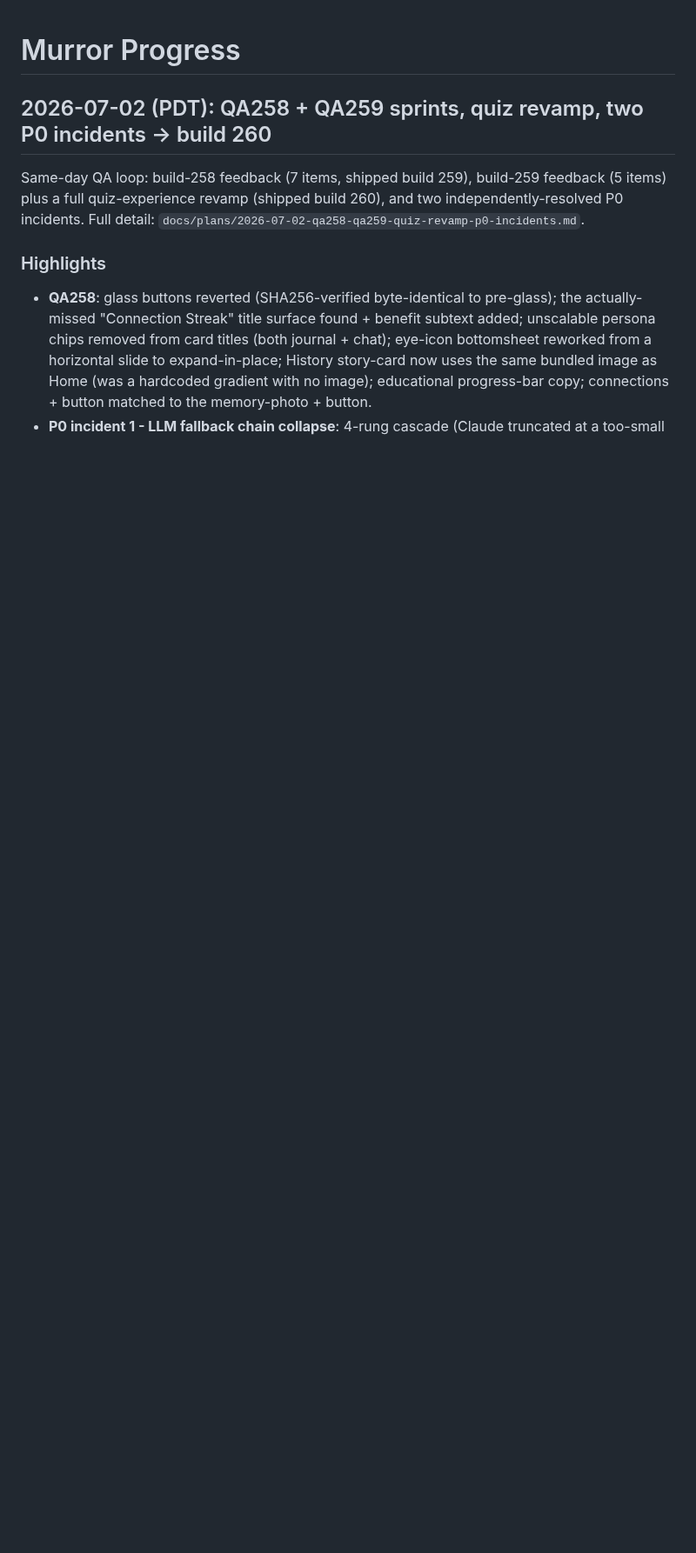
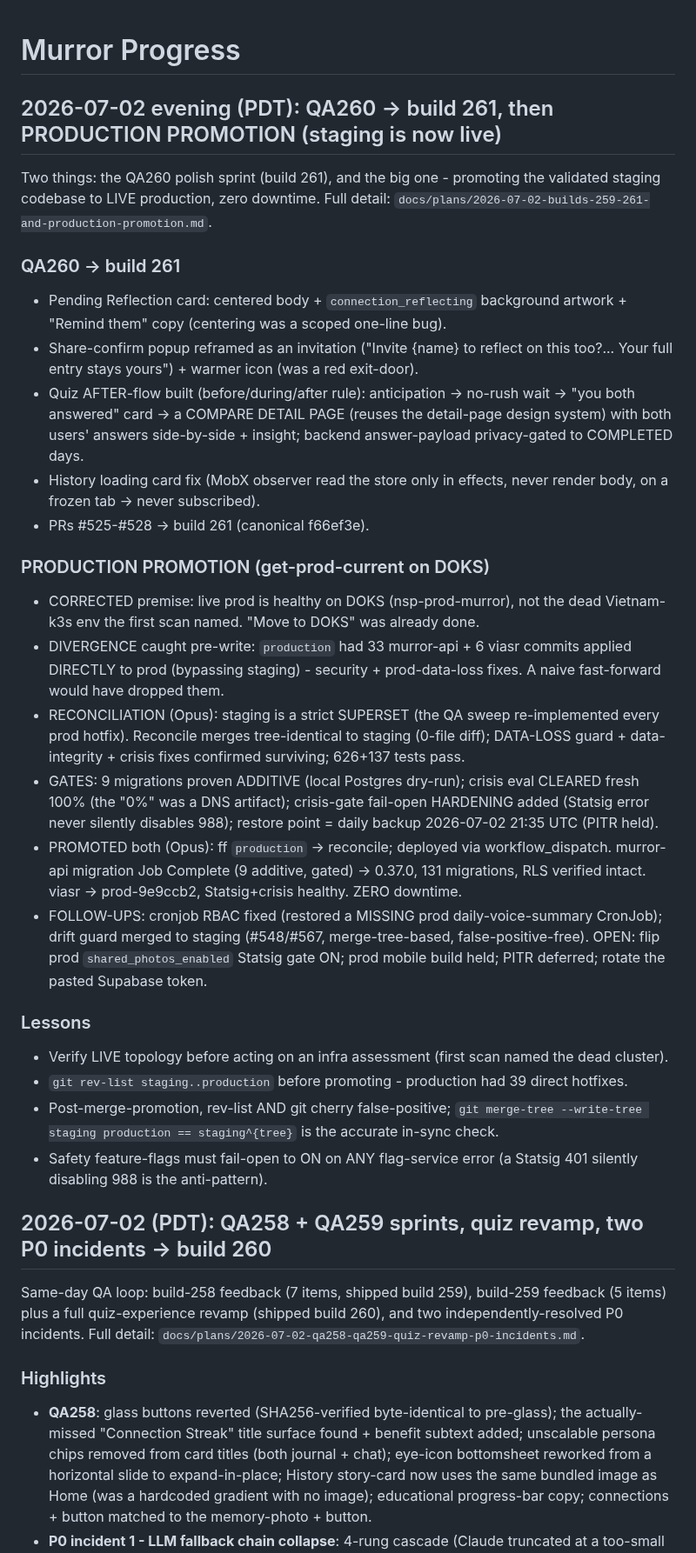
Before and after one commit to Murror/MurrorAstro, a Markdown page: PROGRESS.md, the part around the change. Shown at 87% size. Drawn GitHub-style; blank space fills up the shorter version.

Commit message:
docs: PROGRESS.md build 261 + production promotion
Co-Authored-By: Claude Sonnet 5 <noreply@anthropic.com>

```diff
--- a/PROGRESS.md
+++ b/PROGRESS.md
@@ -1,4 +1,29 @@
 # Murror Progress
+
+## 2026-07-02 evening (PDT): QA260 -> build 261, then PRODUCTION PROMOTION (staging is now live)
+
+Two things: the QA260 polish sprint (build 261), and the big one - promoting the validated staging codebase to LIVE production, zero downtime. Full detail: `docs/plans/2026-07-02-builds-259-261-and-production-promotion.md`.
+
+### QA260 -> build 261
+- Pending Reflection card: centered body + `connection_reflecting` background artwork + "Remind them" copy (centering was a scoped one-line bug).
+- Share-confirm popup reframed as an invitation ("Invite {name} to reflect on this too?... Your full entry stays yours") + warmer icon (was a red exit-door).
+- Quiz AFTER-flow built (before/during/after rule): anticipation -> no-rush wait -> "you both answered" card -> a COMPARE DETAIL PAGE (reuses the detail-page design system) with both users' answers side-by-side + insight; backend answer-payload privacy-gated to COMPLETED days.
+- History loading card fix (MobX observer read the store only in effects, never render body, on a frozen tab -> never subscribed).
+- PRs #525-#528 -> build 261 (canonical f66ef3e).
+
+### PRODUCTION PROMOTION (get-prod-current on DOKS)
+- CORRECTED premise: live prod is healthy on DOKS (nsp-prod-murror), not the dead Vietnam-k3s env the first scan named. "Move to DOKS" was already done.
+- DIVERGENCE caught pre-write: `production` had 33 murror-api + 6 viasr commits applied DIRECTLY to prod (bypassing staging) - security + prod-data-loss fixes. A naive fast-forward would have dropped them.
+- RECONCILIATION (Opus): staging is a strict SUPERSET (the QA sweep re-implemented every prod hotfix). Reconcile merges tree-identical to staging (0-file diff); DATA-LOSS guard + data-integrity + crisis fixes confirmed surviving; 626+137 tests pass.
+- GATES: 9 migrations proven ADDITIVE (local Postgres dry-run); crisis eval CLEARED fresh 100% (the "0%" was a DNS artifact); crisis-gate fail-open HARDENING added (Statsig error never silently disables 988); restore point = daily backup 2026-07-02 21:35 UTC (PITR held).
+- PROMOTED both (Opus): ff `production` -> reconcile; deployed via workflow_dispatch. murror-api migration Job Complete (9 additive, gated) -> 0.37.0, 131 migrations, RLS verified intact. viasr -> prod-9e9ccb2, Statsig+crisis healthy. ZERO downtime.
+- FOLLOW-UPS: cronjob RBAC fixed (restored a MISSING prod daily-voice-summary CronJob); drift guard merged to staging (#548/#567, merge-tree-based, false-positive-free). OPEN: flip prod `shared_photos_enabled` Statsig gate ON; prod mobile build held; PITR deferred; rotate the pasted Supabase token.
+
+### Lessons
+- Verify LIVE topology before acting on an infra assessment (first scan named the dead cluster).
+- `git rev-list staging..production` before promoting - production had 39 direct hotfixes.
+- Post-merge-promotion, rev-list AND git cherry false-positive; `git merge-tree --write-tree staging production == staging^{tree}` is the accurate in-sync check.
+- Safety feature-flags must fail-open to ON on ANY flag-service error (a Statsig 401 silently disabling 988 is the anti-pattern).
 
 ## 2026-07-02 (PDT): QA258 + QA259 sprints, quiz revamp, two P0 incidents -> build 260
 
```
